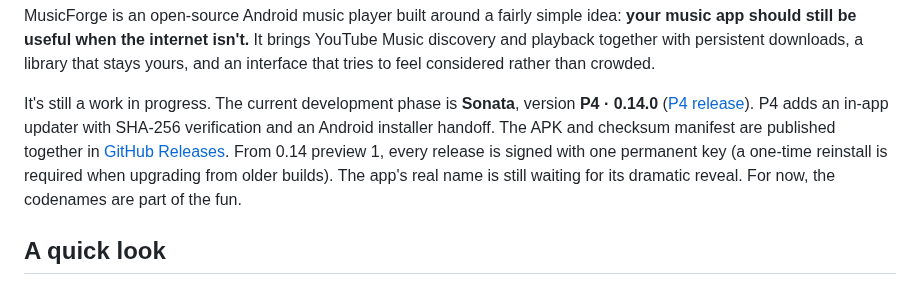
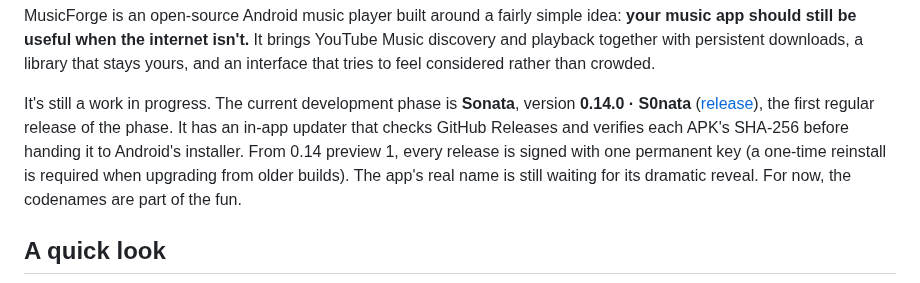
Before and after one commit to apathane/MusicForge, a Markdown page: README.md, the part around the change. Drawn GitHub-style.

Commit message:
docs(readme): status line for 0.14.0
Co-Authored-By: Claude Opus 5.5 <noreply@anthropic.com>

```diff
--- a/README.md
+++ b/README.md
@@ -25,7 +25,7 @@
 
 MusicForge is an open-source Android music player built around a fairly simple idea: **your music app should still be useful when the internet isn't.** It brings YouTube Music discovery and playback together with persistent downloads, a library that stays yours, and an interface that tries to feel considered rather than crowded.
 
-It's still a work in progress. The current development phase is **Sonata**, version **P4 · 0.14.0** ([P4 release](../../releases/tag/p4-0.14.0)). P4 adds an in-app updater with SHA-256 verification and an Android installer handoff. The APK and checksum manifest are published together in [GitHub Releases](../../releases/tag/p4-0.14.0). From 0.14 preview 1, every release is signed with one permanent key (a one-time reinstall is required when upgrading from older builds). The app's real name is still waiting for its dramatic reveal. For now, the codenames are part of the fun.
+It's still a work in progress. The current development phase is **Sonata**, version **0.14.0 · S0nata** ([release](../../releases/tag/v0.14.0)), the first regular release of the phase. It has an in-app updater that checks GitHub Releases and verifies each APK's SHA-256 before handing it to Android's installer. From 0.14 preview 1, every release is signed with one permanent key (a one-time reinstall is required when upgrading from older builds). The app's real name is still waiting for its dramatic reveal. For now, the codenames are part of the fun.
 
 ## A quick look
 
```
